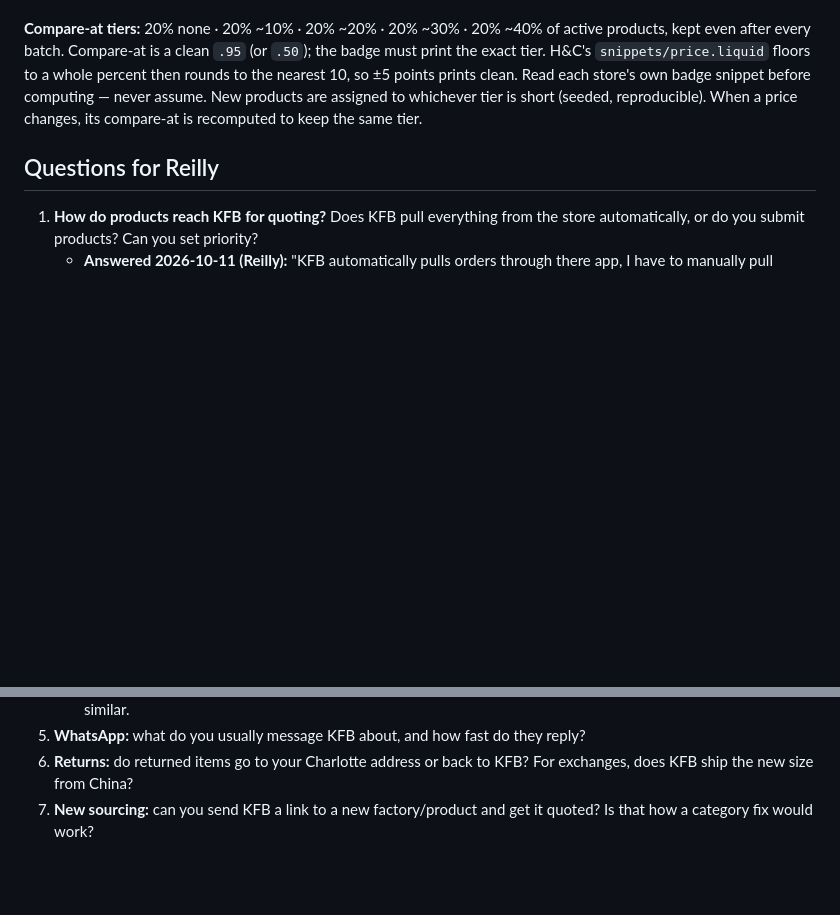
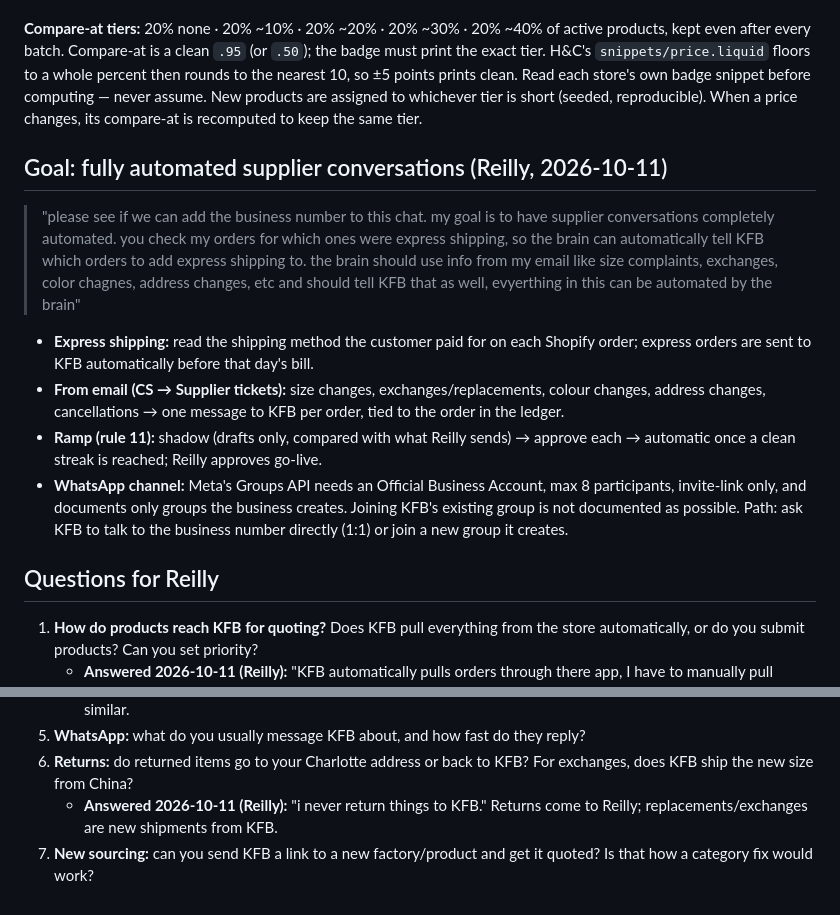
Before and after one commit to reillyeagan/store-brain, a Markdown page: docs/specs/supplier.md, 2 parts joined by grey strips. Drawn GitHub-style; blank space fills up the shorter version.

Commit message:
Supplier spec: Q6 answered; full-automation goal and WhatsApp channel finding
Co-Authored-By: Claude Opus 5.5 <noreply@anthropic.com>
Claude-Session: https://claude.ai/code/session_015gceo91LebLHH5GFn9KpRE

```diff
--- a/docs/specs/supplier.md
+++ b/docs/specs/supplier.md
@@ -92,6 +92,15 @@ Every price change and every draft is ONE approval per batch, showing old → ne
 
 **Compare-at tiers:** 20% none · 20% ~10% · 20% ~20% · 20% ~30% · 20% ~40% of active products, kept even after every batch. Compare-at is a clean `.95` (or `.50`); the badge must print the exact tier. H&C's `snippets/price.liquid` floors to a whole percent then rounds to the nearest 10, so ±5 points prints clean. Read each store's own badge snippet before computing — never assume. New products are assigned to whichever tier is short (seeded, reproducible). When a price changes, its compare-at is recomputed to keep the same tier.
 
+## Goal: fully automated supplier conversations (Reilly, 2026-10-11)
+
+> "please see if we can add the business number to this chat. my goal is to have supplier conversations completely automated. you check my orders for which ones were express shipping, so the brain can automatically tell KFB which orders to add express shipping to. the brain should use info from my email like size complaints, exchanges, color chagnes, address changes, etc and should tell KFB that as well, evyerthing in this can be automated by the brain"
+
+- **Express shipping:** read the shipping method the customer paid for on each Shopify order; express orders are sent to KFB automatically before that day's bill.
+- **From email (CS → Supplier tickets):** size changes, exchanges/replacements, colour changes, address changes, cancellations → one message to KFB per order, tied to the order in the ledger.
+- **Ramp (rule 11):** shadow (drafts only, compared with what Reilly sends) → approve each → automatic once a clean streak is reached; Reilly approves go-live.
+- **WhatsApp channel:** Meta's Groups API needs an Official Business Account, max 8 participants, invite-link only, and documents only groups the business creates. Joining KFB's existing group is not documented as possible. Path: ask KFB to talk to the business number directly (1:1) or join a new group it creates.
+
 ## Questions for Reilly
 1. **How do products reach KFB for quoting?** Does KFB pull everything from the store automatically, or do you submit products? Can you set priority?
    - **Answered 2026-10-11 (Reilly):** "KFB automatically pulls orders through there app, I have to manually pull products, so whenever i activate like 50 new products I just go into KFB and click "get products" and they go into the quotation section"
@@ -111,4 +120,5 @@ Every price change and every draft is ONE approval per batch, showing old → ne
    - Means: a "similar" quote is treated exactly like an exact match: priced by the rules, never drafted for being similar.
 5. **WhatsApp:** what do you usually message KFB about, and how fast do they reply?
 6. **Returns:** do returned items go to your Charlotte address or back to KFB? For exchanges, does KFB ship the new size from China?
+   - **Answered 2026-10-11 (Reilly):** "i never return things to KFB." Returns come to Reilly; replacements/exchanges are new shipments from KFB.
 7. **New sourcing:** can you send KFB a link to a new factory/product and get it quoted? Is that how a category fix would work?
```
